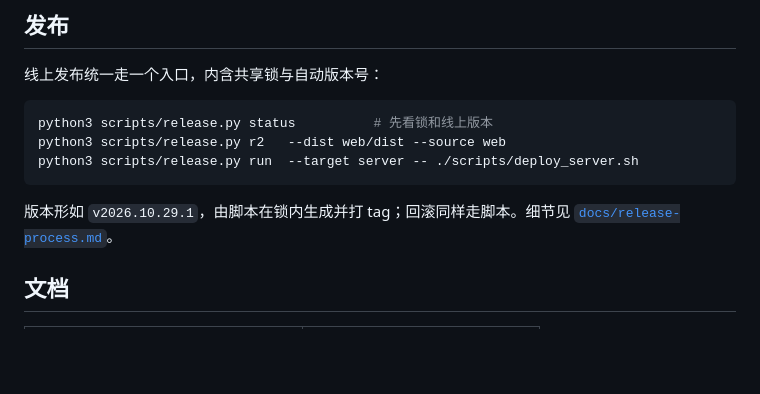
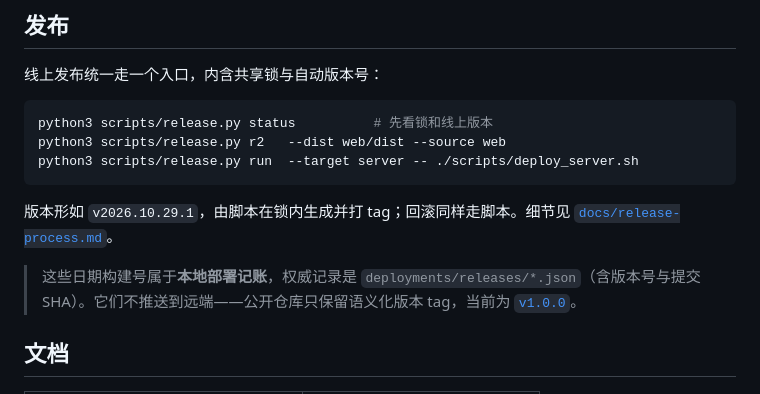
Before and after one commit to xuliang2024/minitv, a Markdown page: README.md, the part around the change. GitHub-like rendering; blank space fills up the shorter version.

```diff
--- a/README.md
+++ b/README.md
@@ -251,6 +251,8 @@ python3 scripts/release.py run  --target server -- ./scripts/deploy_server.sh
 
 版本形如 `v2026.10.29.1`，由脚本在锁内生成并打 tag；回滚同样走脚本。细节见 [`docs/release-process.md`](docs/release-process.md)。
 
+> 这些日期构建号属于**本地部署记账**，权威记录是 `deployments/releases/*.json`（含版本号与提交 SHA）。它们不推送到远端——公开仓库只保留语义化版本 tag，当前为 [`v1.0.0`](https://github.com/xuliang2024/minitv/releases/tag/v1.0.0)。
+
 ## 文档
 
 | 文档 | 内容 |
```
Also changed, not shown: docs/release-process.md (+2 -0 lines).
